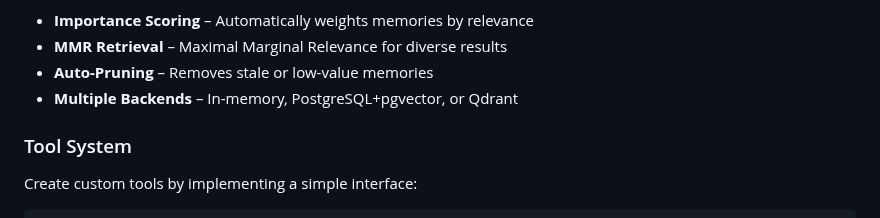
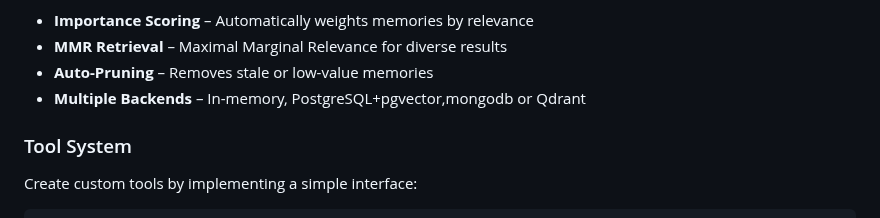
Before and after one commit to Protocol-Lattice/go-agent, a Markdown page: README.md, the part around the change. Rendered like a GitHub page.

```diff
--- a/README.md
+++ b/README.md
@@ -175,7 +175,7 @@ Features:
 - **Importance Scoring** – Automatically weights memories by relevance
 - **MMR Retrieval** – Maximal Marginal Relevance for diverse results
 - **Auto-Pruning** – Removes stale or low-value memories
-- **Multiple Backends** – In-memory, PostgreSQL+pgvector, or Qdrant
+- **Multiple Backends** – In-memory, PostgreSQL+pgvector,mongodb or Qdrant
 
 ### Tool System
 
```
